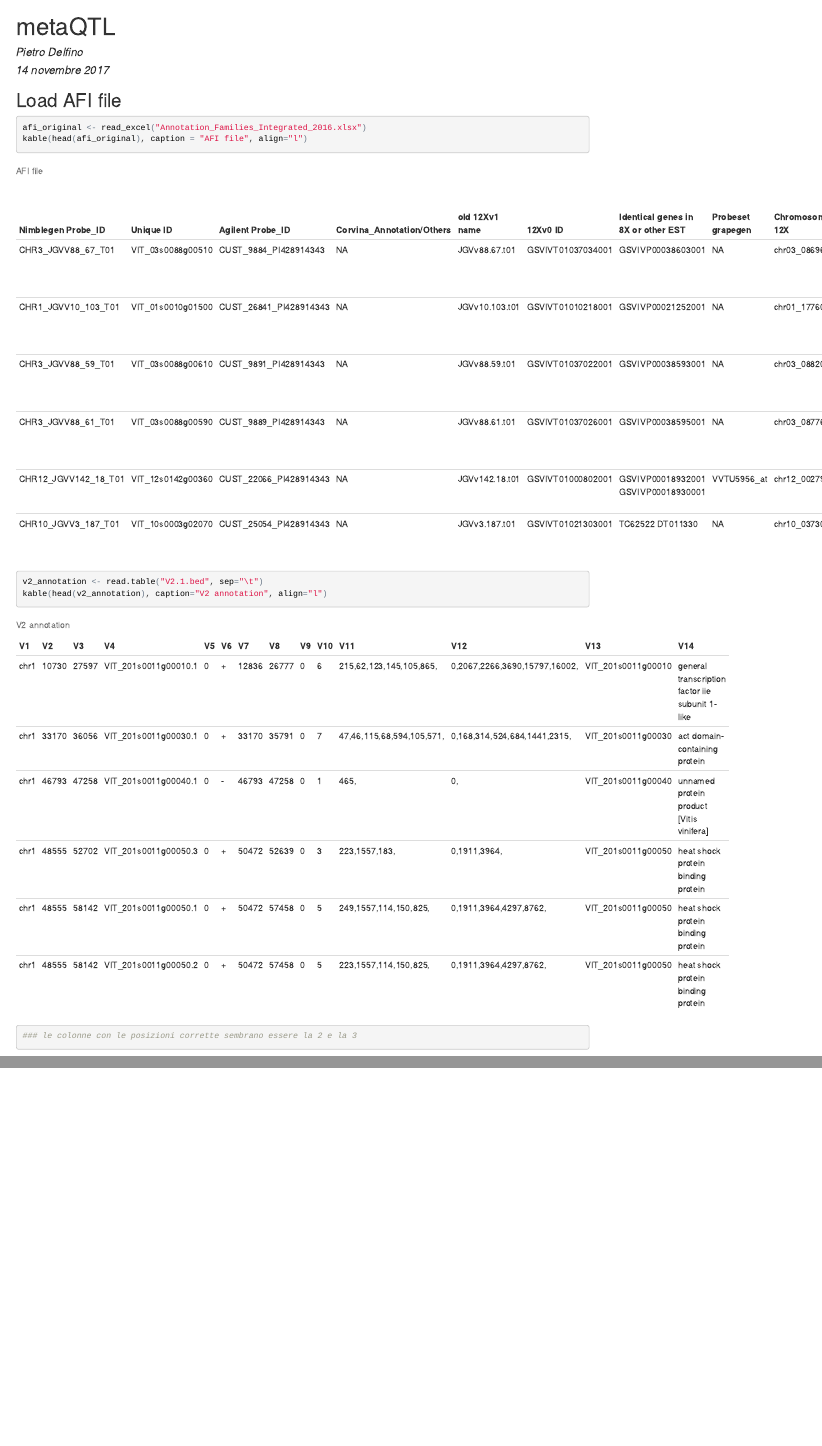
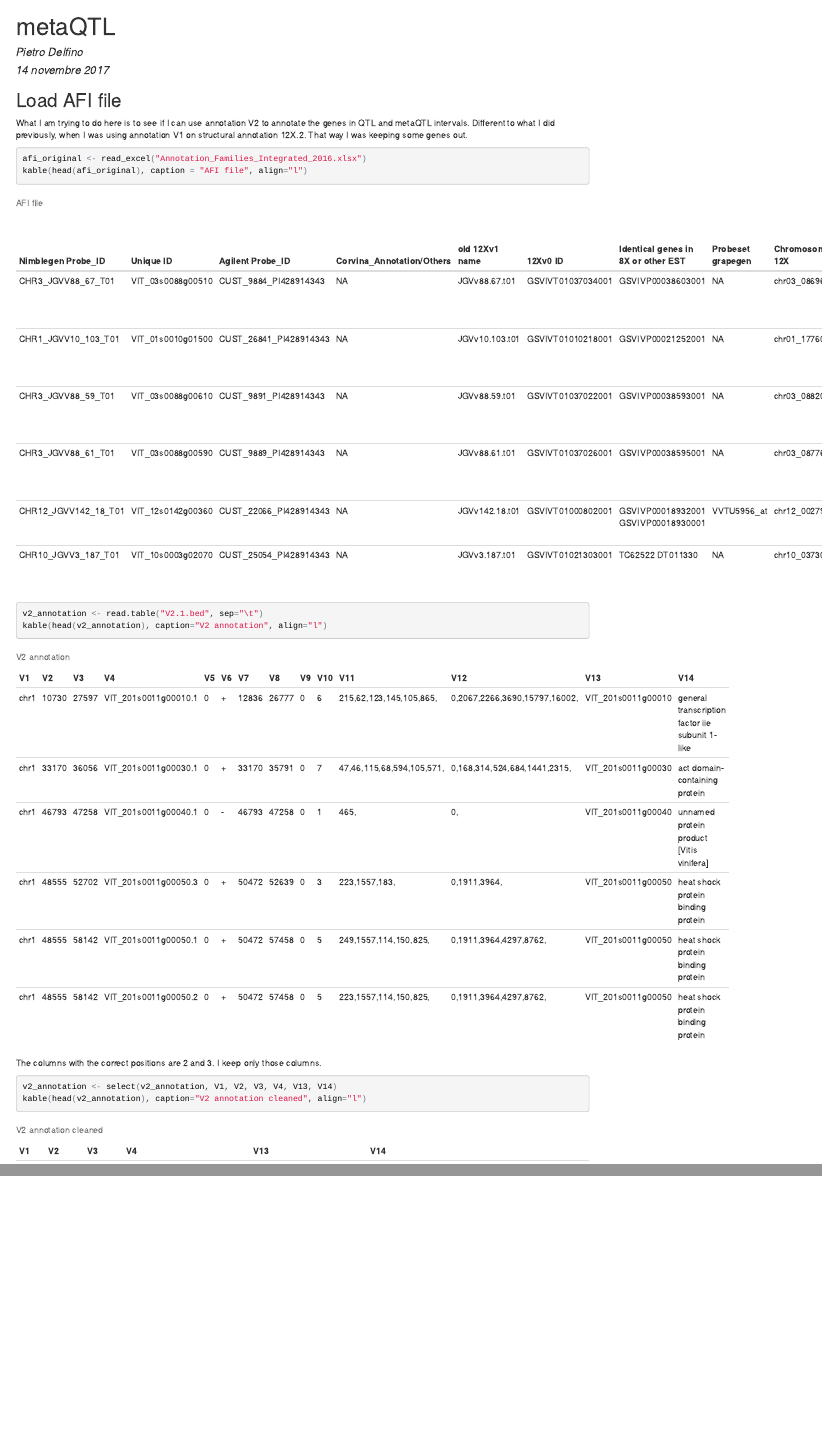
Before and after one commit to PietroD/metaQTL, an R Markdown document (index.Rmd): the page in a window 1100 px wide, from its top, and a second part further down, joined at a grey line. The pictures show the output file index.html that the author committed with the source, opened offline.

Commit message:
Cleaned V2 annotation removing transcripts.

````diff
--- a/index.Rmd
+++ b/index.Rmd
@@ -15,11 +15,27 @@ opts_knit$set(root.dir = "X:/BIOINFORMATICS/Dropbox/PETER/METAQTL/QTLDB/analisi_
 
 ## Load AFI file
 
+What I am trying to do here is to see if I can use annotation V2 to annotate the genes in QTL and metaQTL intervals. Different to what I did previously, when I was using annotation V1 on structural annotation 12X.2. That way I was keeping some genes out.
 
-```{r Annotation Families Integrated, warning=FALSE}
+```{r Annotations, warning=FALSE}
 afi_original <- read_excel("Annotation_Families_Integrated_2016.xlsx")
 kable(head(afi_original), caption = "AFI file", align="l")
 v2_annotation <- read.table("V2.1.bed", sep="\t")
 kable(head(v2_annotation), caption="V2 annotation", align="l")
 ```
-Le colonne con le posizioni corrette sembrano essere la 2 e la 3
+
+The columns with the correct positions are 2 and 3. I keep only those columns.
+
+```{r, warning=FALSE}
+v2_annotation <- select(v2_annotation, V1, V2, V3, V4, V13, V14)
+v2_annotation <- rename(v2_annotation, chr=V1, start=V2, end=V3, transcript=V4, gene=V13, annotation=V14)
+kable(head(v2_annotation), caption="V2 annotation cleaned", align="l")
+```
+
+I keep only those rows with the genes, exluding the transcripts.
+Brilliant matching .1 with regex (escaped with []).
+
+```{r, warning=FALSE}
+v2_annotation %>% dplyr::filter(grepl('[.]1', transcript)) %>% select(gene, chr, start, end, annotation) -> v2_annotation
+kable(head(v2_annotation), caption="V2 annotation no transcripts", align="l")
+```
````
Also changed, not shown: index.html.
